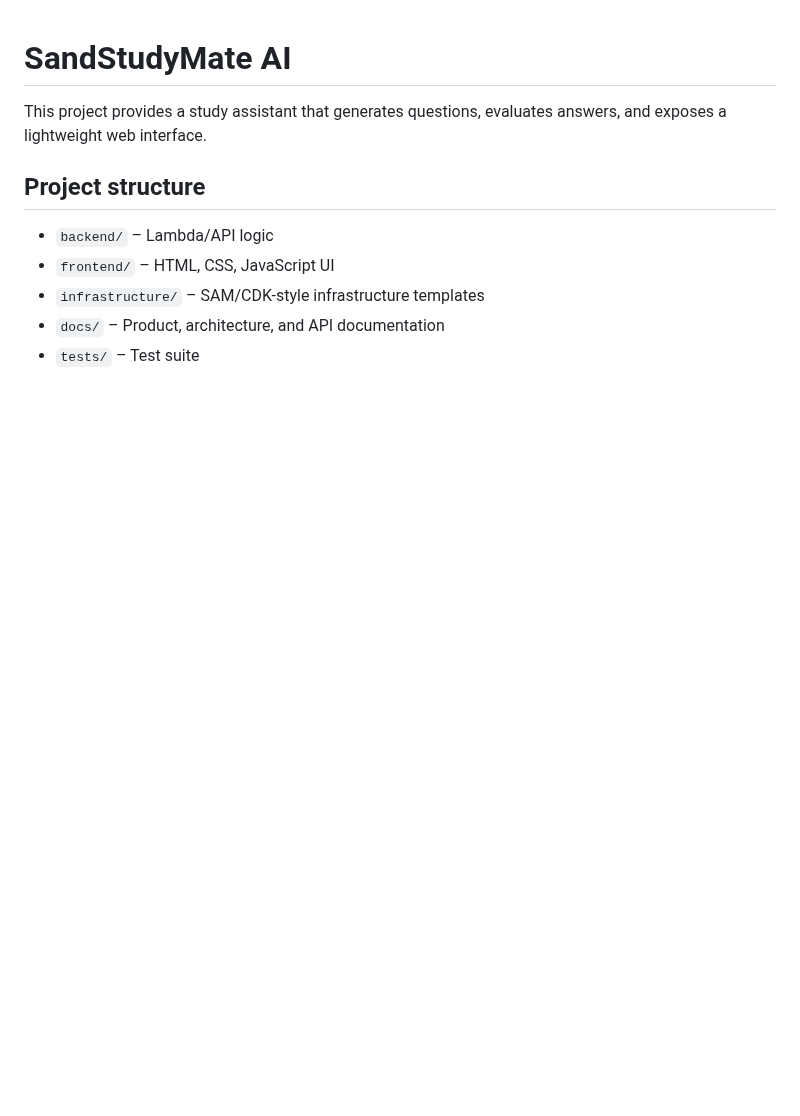
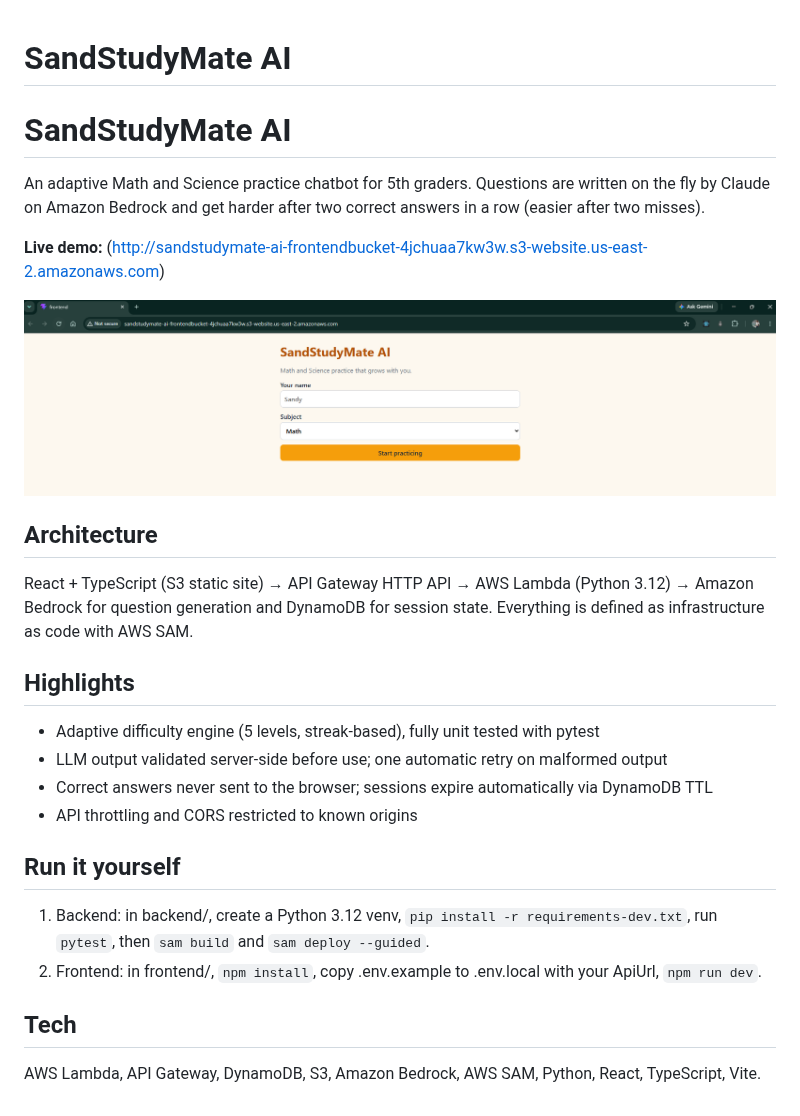
Before and after one commit to Sandz35/sandstudymate-ai, a Markdown page: README.md, the part around the change. Drawn GitHub-style; pictures changed too: docs/screenshot.png (added); blank space fills up the shorter version.

Commit message:
Deploy frontend to S3, lock CORS, add README

```diff
--- a/README.md
+++ b/README.md
@@ -1,11 +1,29 @@
 # SandStudyMate AI
 
-This project provides a study assistant that generates questions, evaluates answers, and exposes a lightweight web interface.
+# SandStudyMate AI
 
-## Project structure
+An adaptive Math and Science practice chatbot for 5th graders. Questions are written on the fly by Claude on Amazon Bedrock and get harder after two correct answers in a row (easier after two misses).
 
-- `backend/` – Lambda/API logic
-- `frontend/` – HTML, CSS, JavaScript UI
-- `infrastructure/` – SAM/CDK-style infrastructure templates
-- `docs/` – Product, architecture, and API documentation
-- `tests/` – Test suite
+**Live demo:** (http://sandstudymate-ai-frontendbucket-4jchuaa7kw3w.s3-website.us-east-2.amazonaws.com)
+
+![Chat screen](docs/screenshot.png)
+
+## Architecture
+
+React + TypeScript (S3 static site) → API Gateway HTTP API → AWS Lambda (Python 3.12) → Amazon Bedrock for question generation and DynamoDB for session state. Everything is defined as infrastructure as code with AWS SAM.
+
+## Highlights
+
+- Adaptive difficulty engine (5 levels, streak-based), fully unit tested with pytest
+- LLM output validated server-side before use; one automatic retry on malformed output
+- Correct answers never sent to the browser; sessions expire automatically via DynamoDB TTL
+- API throttling and CORS restricted to known origins
+
+## Run it yourself
+
+1. Backend: in backend/, create a Python 3.12 venv, `pip install -r requirements-dev.txt`, run `pytest`, then `sam build` and `sam deploy --guided`.
+2. Frontend: in frontend/, `npm install`, copy .env.example to .env.local with your ApiUrl, `npm run dev`.
+
+## Tech
+
+AWS Lambda, API Gateway, DynamoDB, S3, Amazon Bedrock, AWS SAM, Python, React, TypeScript, Vite.
```
